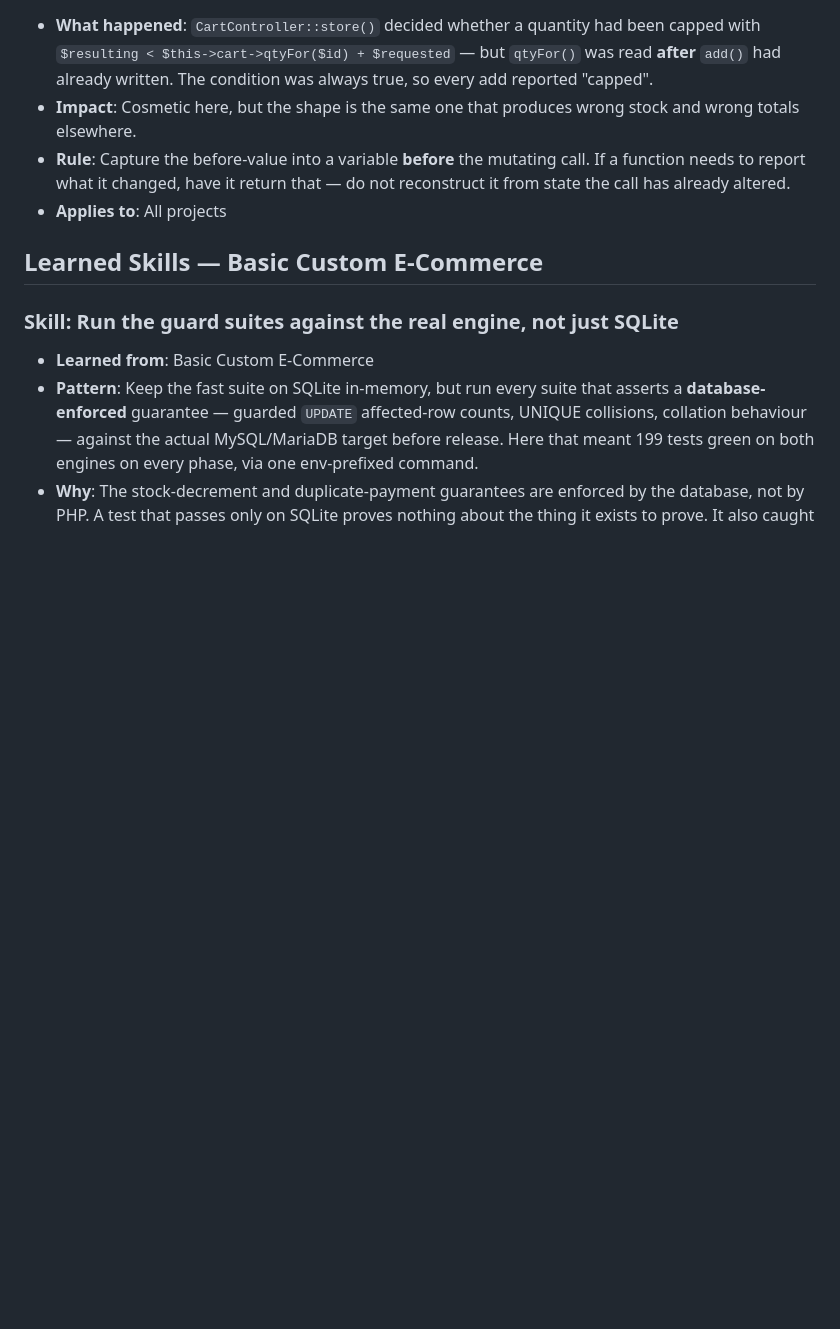
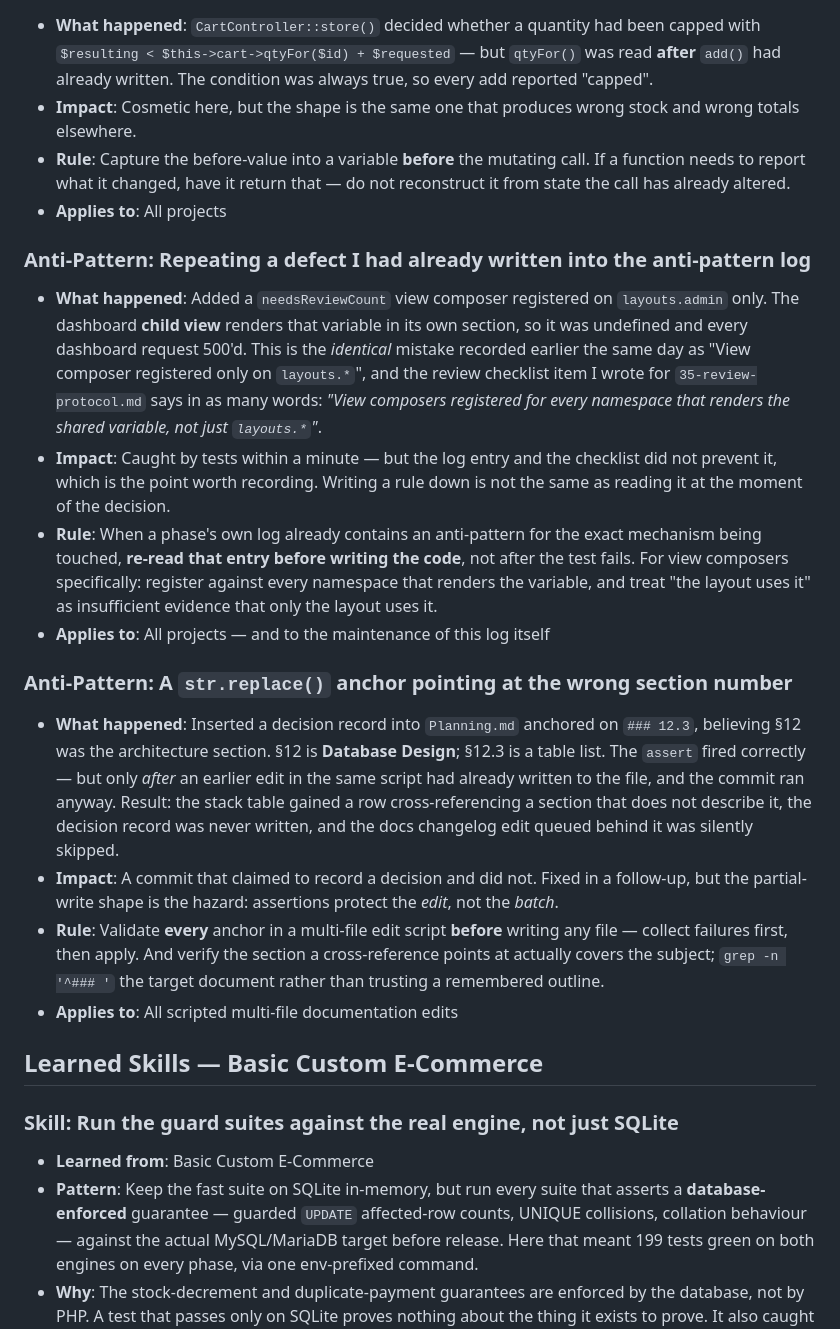
Before and after one commit to wafazz/CoreSentinel, a Markdown page: 55-self-evolution.md, the part around the change. Drawn GitHub-style; blank space fills up the shorter version.

```diff
--- a/55-self-evolution.md
+++ b/55-self-evolution.md
@@ -623,6 +623,38 @@ Track mistakes to never repeat.
   call has already altered.
 - **Applies to**: All projects
 
+### Anti-Pattern: Repeating a defect I had already written into the anti-pattern log
+- **What happened**: Added a `needsReviewCount` view composer registered on `layouts.admin`
+  only. The dashboard **child view** renders that variable in its own section, so it was
+  undefined and every dashboard request 500'd. This is the *identical* mistake recorded
+  earlier the same day as "View composer registered only on `layouts.*`", and the review
+  checklist item I wrote for `35-review-protocol.md` says in as many words: *"View composers
+  registered for every namespace that renders the shared variable, not just `layouts.*`"*.
+- **Impact**: Caught by tests within a minute — but the log entry and the checklist did not
+  prevent it, which is the point worth recording. Writing a rule down is not the same as
+  reading it at the moment of the decision.
+- **Rule**: When a phase's own log already contains an anti-pattern for the exact mechanism
+  being touched, **re-read that entry before writing the code**, not after the test fails.
+  For view composers specifically: register against every namespace that renders the
+  variable, and treat "the layout uses it" as insufficient evidence that only the layout
+  uses it.
+- **Applies to**: All projects — and to the maintenance of this log itself
+
+### Anti-Pattern: A `str.replace()` anchor pointing at the wrong section number
+- **What happened**: Inserted a decision record into `Planning.md` anchored on `### 12.3`,
+  believing §12 was the architecture section. §12 is **Database Design**; §12.3 is a table
+  list. The `assert` fired correctly — but only *after* an earlier edit in the same script
+  had already written to the file, and the commit ran anyway. Result: the stack table gained
+  a row cross-referencing a section that does not describe it, the decision record was never
+  written, and the docs changelog edit queued behind it was silently skipped.
+- **Impact**: A commit that claimed to record a decision and did not. Fixed in a follow-up,
+  but the partial-write shape is the hazard: assertions protect the *edit*, not the *batch*.
+- **Rule**: Validate **every** anchor in a multi-file edit script **before** writing any
+  file — collect failures first, then apply. And verify the section a cross-reference points
+  at actually covers the subject; `grep -n '^### '` the target document rather than
+  trusting a remembered outline.
+- **Applies to**: All scripted multi-file documentation edits
+
 ## Learned Skills — Basic Custom E-Commerce
 
 ### Skill: Run the guard suites against the real engine, not just SQLite
```
Also changed, not shown: 11-pattern-library.md (+24 -1 lines).
